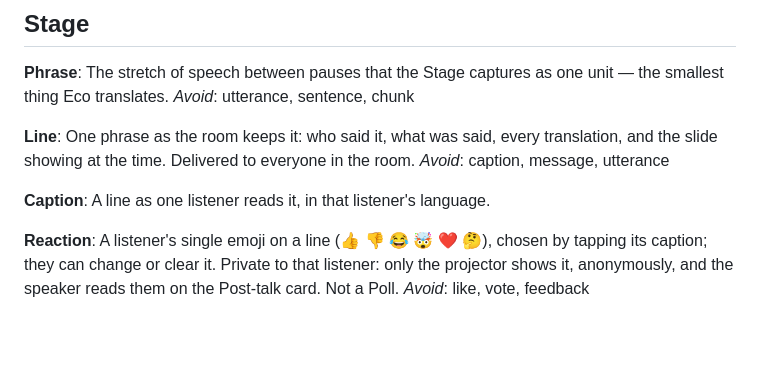
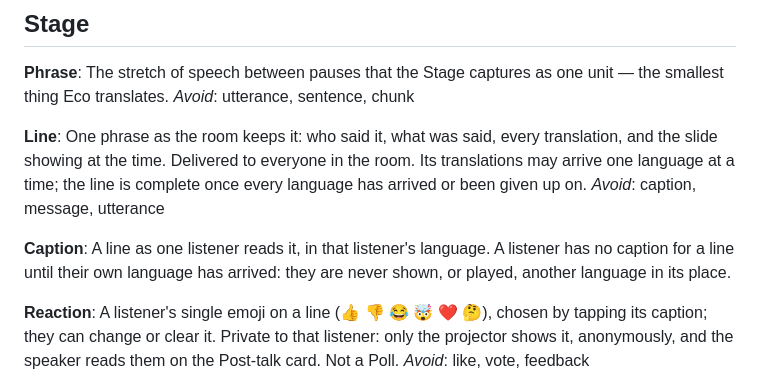
Before and after one commit to walle-codes721/eco, a Markdown page: CONTEXT.md, the part around the change. GitHub-like rendering; blank space fills up the shorter version.

```diff
--- a/CONTEXT.md
+++ b/CONTEXT.md
@@ -48,11 +48,11 @@ The stretch of speech between pauses that the Stage captures as one unit — the
 _Avoid_: utterance, sentence, chunk
 
 **Line**:
-One phrase as the room keeps it: who said it, what was said, every translation, and the slide showing at the time. Delivered to everyone in the room.
+One phrase as the room keeps it: who said it, what was said, every translation, and the slide showing at the time. Delivered to everyone in the room. Its translations may arrive one language at a time; the line is complete once every language has arrived or been given up on.
 _Avoid_: caption, message, utterance
 
 **Caption**:
-A line as one listener reads it, in that listener's language.
+A line as one listener reads it, in that listener's language. A listener has no caption for a line until their own language has arrived: they are never shown, or played, another language in its place.
 
 **Reaction**:
 A listener's single emoji on a line (👍 👎 😂 🤯 ❤️ 🤔), chosen by tapping its caption; they can change or clear it. Private to that listener: only the projector shows it, anonymously, and the speaker reads them on the Post-talk card. Not a Poll.
```
Also changed, not shown: CONTRIBUTING.md (+2 -2 lines), docs/adr/0007-stream-one-translation-call-and-retry-only-the-unfinished-languages.md (added, +15 -0 lines).
